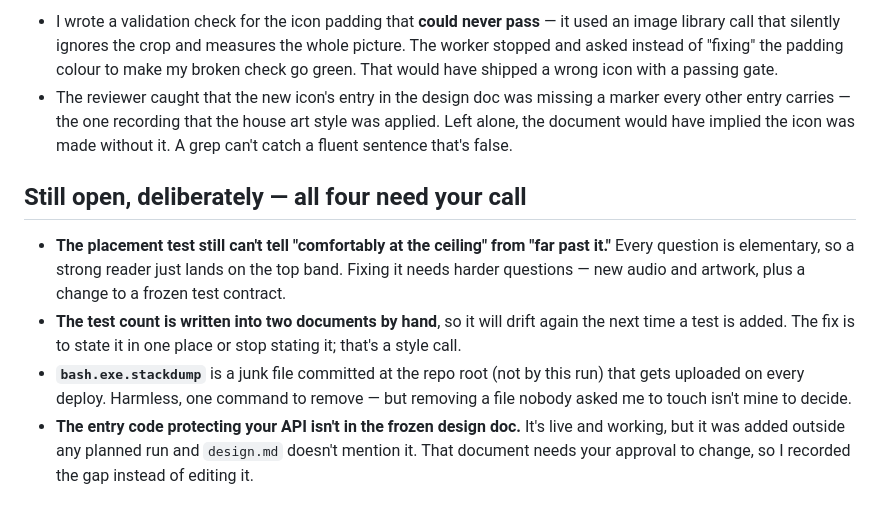
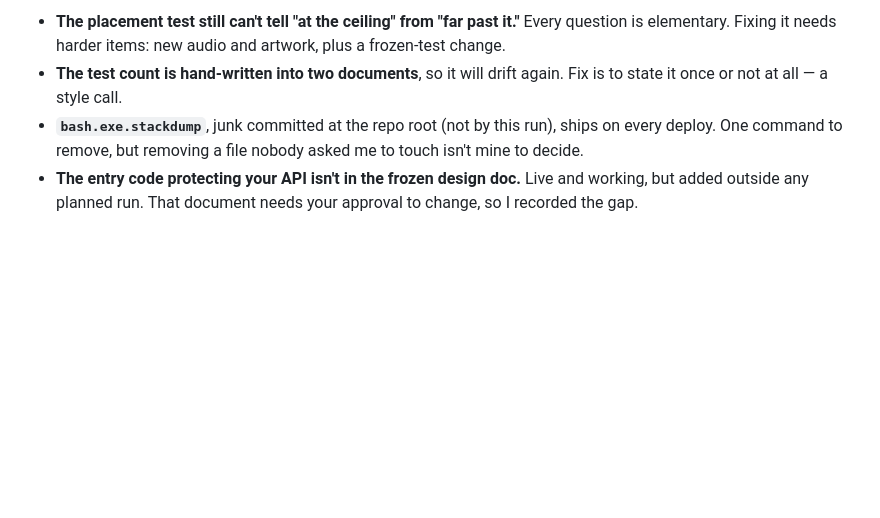
Before and after one commit to dkreinov/magic-clinic-english, a Markdown page: .oplan/band2-and-polish/STATUS.md, the part around one of its changes. Drawn GitHub-style; blank space fills up the shorter version.

Commit message:
oplan: compress STATUS.md to budget (118 -> 63 lines)

```diff
--- a/.oplan/band2-and-polish/STATUS.md
+++ b/.oplan/band2-and-polish/STATUS.md
@@ -97,22 +76,9 @@ frozen value) or accepting a contrast regression. I won't quietly do either.
 
-- I wrote a validation check for the icon padding that **could never pass** — it used an image
-  library call that silently ignores the crop and measures the whole picture. The worker stopped and
-  asked instead of "fixing" the padding colour to make my broken check go green. That would have
-  shipped a wrong icon with a passing gate.
-- The reviewer caught that the new icon's entry in the design doc was missing a marker every other
-  entry carries — the one recording that the house art style was applied. Left alone, the document
-  would have implied the icon was made without it. A grep can't catch a fluent sentence that's false.
-
-## Still open, deliberately — all four need your call
-
-- **The placement test still can't tell "comfortably at the ceiling" from "far past it."** Every
-  question is elementary, so a strong reader just lands on the top band. Fixing it needs harder
-  questions — new audio and artwork, plus a change to a frozen test contract.
-- **The test count is written into two documents by hand**, so it will drift again the next time a
-  test is added. The fix is to state it in one place or stop stating it; that's a style call.
-- **`bash.exe.stackdump`** is a junk file committed at the repo root (not by this run) that gets
-  uploaded on every deploy. Harmless, one command to remove — but removing a file nobody asked me to
-  touch isn't mine to decide.
-- **The entry code protecting your API isn't in the frozen design doc.** It's live and working, but
-  it was added outside any planned run and `design.md` doesn't mention it. That document needs your
-  approval to change, so I recorded the gap instead of editing it.
+- **The placement test still can't tell "at the ceiling" from "far past it."** Every question is
+  elementary. Fixing it needs harder items: new audio and artwork, plus a frozen-test change.
+- **The test count is hand-written into two documents**, so it will drift again. Fix is to state it
+  once or not at all — a style call.
+- **`bash.exe.stackdump`**, junk committed at the repo root (not by this run), ships on every deploy.
+  One command to remove, but removing a file nobody asked me to touch isn't mine to decide.
+- **The entry code protecting your API isn't in the frozen design doc.** Live and working, but added
+  outside any planned run. That document needs your approval to change, so I recorded the gap.
```
Also changed, not shown: other parts of .oplan/band2-and-polish/STATUS.md (+46 -67 lines), .oplan/band2-and-polish/journal.md (+10 -0 lines).
